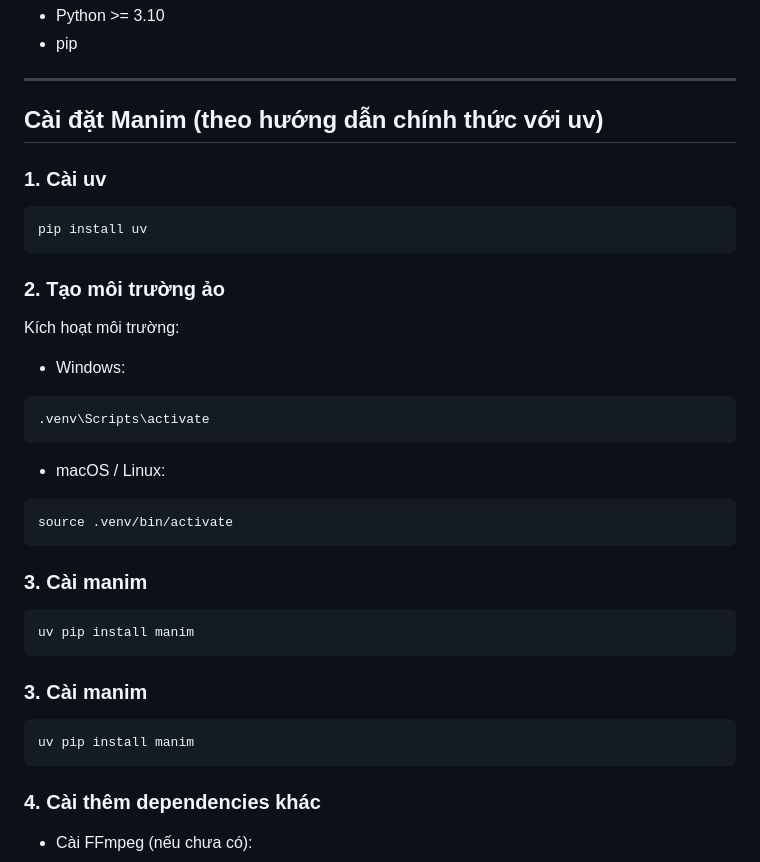
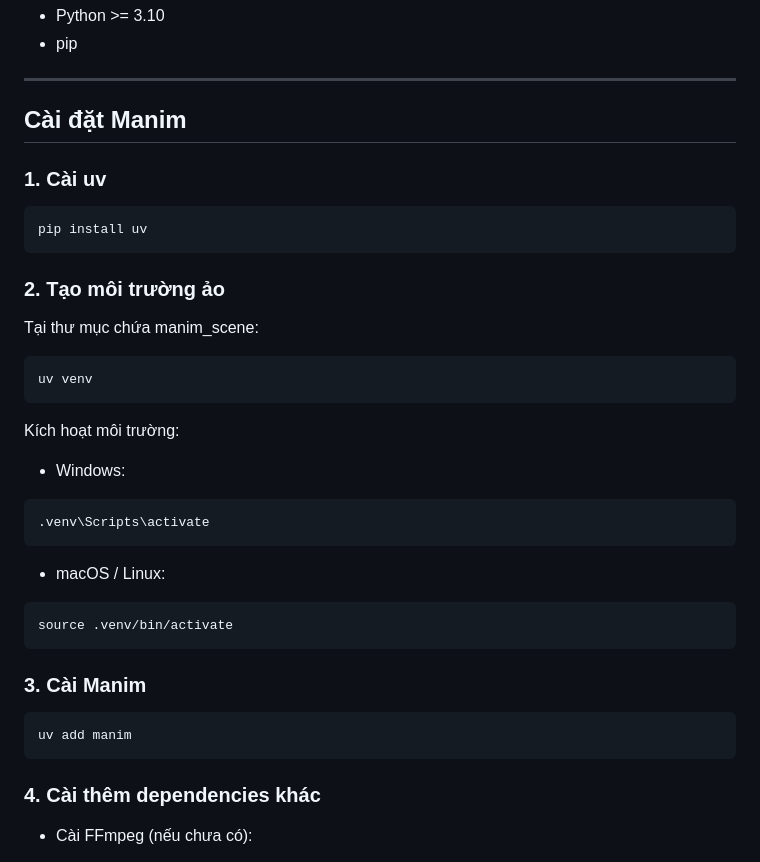
Before and after one commit to pate15032005/AMS_01, a Markdown page: part2/README.md, the part around one of its changes. GitHub-like rendering.

Commit message:
Update manim 2

````diff
--- a/part2/README.md
+++ b/part2/README.md
@@ -35,7 +35,7 @@ part2/
 - pip
 
 ---
-## Cài đặt Manim (theo hướng dẫn chính thức với uv)
+## Cài đặt Manim
 
 ### 1. Cài uv
 
@@ -43,6 +43,13 @@ part2/
 pip install uv
 ```
 ### 2. Tạo môi trường ảo
+
+Tại thư mục chứa manim_scene:
+
+```bash
+uv venv
+```
+
 Kích hoạt môi trường:
 - Windows:
 ```bash
@@ -52,14 +59,9 @@ Kích hoạt môi trường:
 ```bash
 source .venv/bin/activate
 ```
-### 3. Cài manim
+### 3. Cài Manim
 ```bash
-uv pip install manim
-```
-
-### 3. Cài manim
-```bash
-uv pip install manim
+uv add manim
 ```
 ### 4. Cài thêm dependencies khác
 - Cài FFmpeg (nếu chưa có):
````
Also changed, not shown: other parts of part2/README.md (+4 -2 lines).
